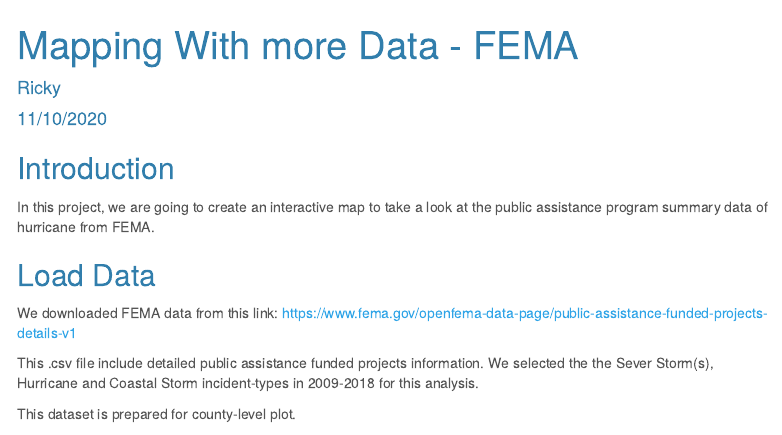
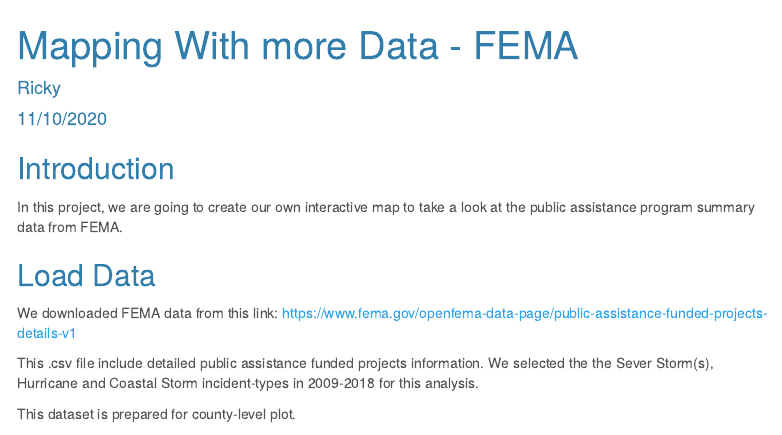
Before and after one commit to RunqiZhao/Hurricane-Damage-Map, an R Markdown document (MappingFEMA.Rmd): the page in a window 1100 px wide, from its top. Rendered offline with R 4.5, knitr and Pandoc, with nearby package versions; some code elsewhere in the file could not run offline; menus at the side of the page are left out.

Commit message:
Update MappingFEMA.Rmd

````diff
--- a/MappingFEMA.Rmd
+++ b/MappingFEMA.Rmd
@@ -28,7 +28,7 @@
 )
 ```
 ## Introduction
-In this project, we are going to create an interactive map to take a look at the public assistance program summary data of hurricane from FEMA.
+In this project, we are going to create our own interactive map to take a look at the public assistance program summary data from FEMA.
 
 ## Load Data
 We downloaded FEMA data from this link: <a href="https://www.fema.gov/openfema-data-page/public-assistance-funded-projects-details-v1">https://www.fema.gov/openfema-data-page/public-assistance-funded-projects-details-v1</a>
````
